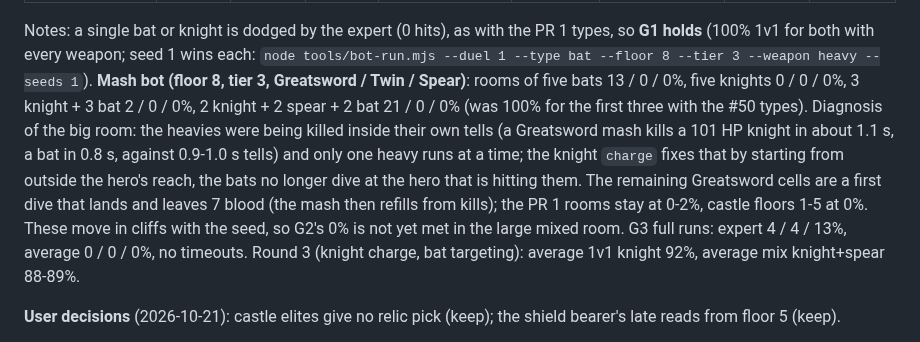
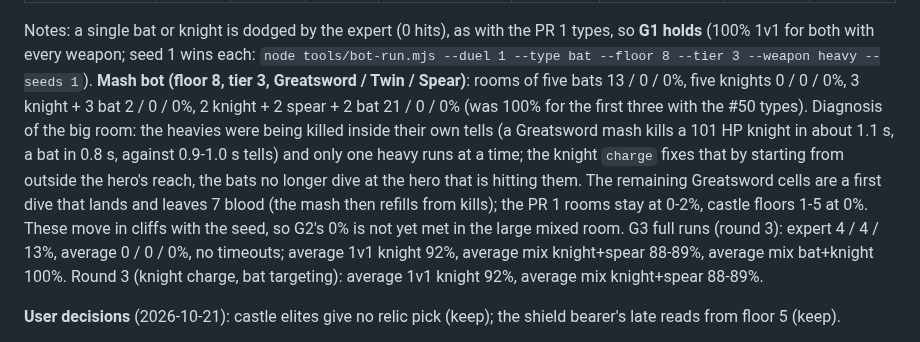
Before and after one commit to k402xxxcenxxx/nocturne-blood-moon-castle, a Markdown page: docs/game-design.md, the part around the change. GitHub-like rendering.

Commit message:
Docs: PR 2 round 3 full-run numbers (#62)
Co-Authored-By: Claude Opus 5.5 <noreply@anthropic.com>
Claude-Session: https://claude.ai/code/session_01G71FYmxKnBKMGjrAvvBjfE

```diff
--- a/docs/game-design.md
+++ b/docs/game-design.md
@@ -522,7 +522,7 @@ Same framework and rules as PR 1 (snapshot decisions, fixed boxes, tell floors,
 | Round 1 (brains) | 100 | 100 | 100 | 100 | 100 | 99.5-95.5 / 91 / 96 | | |
 | Round 2 (no bat spawn cooldown, chain, stand-and-swing heavies, approach greatswing, dive from 380 px) | 100 | 100 | 100 | 100 | 100 | 100 | 1 / 10 / 14 | 0 / 0 / 0 |
 
-Notes: a single bat or knight is dodged by the expert (0 hits), as with the PR 1 types, so **G1 holds** (100% 1v1 for both with every weapon; seed 1 wins each: `node tools/bot-run.mjs --duel 1 --type bat --floor 8 --tier 3 --weapon heavy --seeds 1`). **Mash bot (floor 8, tier 3, Greatsword / Twin / Spear)**: rooms of five bats 13 / 0 / 0%, five knights 0 / 0 / 0%, 3 knight + 3 bat 2 / 0 / 0%, 2 knight + 2 spear + 2 bat 21 / 0 / 0% (was 100% for the first three with the #50 types). Diagnosis of the big room: the heavies were being killed inside their own tells (a Greatsword mash kills a 101 HP knight in about 1.1 s, a bat in 0.8 s, against 0.9-1.0 s tells) and only one heavy runs at a time; the knight `charge` fixes that by starting from outside the hero's reach, the bats no longer dive at the hero that is hitting them. The remaining Greatsword cells are a first dive that lands and leaves 7 blood (the mash then refills from kills); the PR 1 rooms stay at 0-2%, castle floors 1-5 at 0%. These move in cliffs with the seed, so G2's 0% is not yet met in the large mixed room. G3 full runs: expert 4 / 4 / 13%, average 0 / 0 / 0%, no timeouts. Round 3 (knight charge, bat targeting): average 1v1 knight 92%, average mix knight+spear 88-89%.
+Notes: a single bat or knight is dodged by the expert (0 hits), as with the PR 1 types, so **G1 holds** (100% 1v1 for both with every weapon; seed 1 wins each: `node tools/bot-run.mjs --duel 1 --type bat --floor 8 --tier 3 --weapon heavy --seeds 1`). **Mash bot (floor 8, tier 3, Greatsword / Twin / Spear)**: rooms of five bats 13 / 0 / 0%, five knights 0 / 0 / 0%, 3 knight + 3 bat 2 / 0 / 0%, 2 knight + 2 spear + 2 bat 21 / 0 / 0% (was 100% for the first three with the #50 types). Diagnosis of the big room: the heavies were being killed inside their own tells (a Greatsword mash kills a 101 HP knight in about 1.1 s, a bat in 0.8 s, against 0.9-1.0 s tells) and only one heavy runs at a time; the knight `charge` fixes that by starting from outside the hero's reach, the bats no longer dive at the hero that is hitting them. The remaining Greatsword cells are a first dive that lands and leaves 7 blood (the mash then refills from kills); the PR 1 rooms stay at 0-2%, castle floors 1-5 at 0%. These move in cliffs with the seed, so G2's 0% is not yet met in the large mixed room. G3 full runs (round 3): expert 4 / 4 / 13%, average 0 / 0 / 0%, no timeouts; average 1v1 knight 92%, average mix knight+spear 88-89%, average mix bat+knight 100%. Round 3 (knight charge, bat targeting): average 1v1 knight 92%, average mix knight+spear 88-89%.
 
 **User decisions** (2026-10-21): castle elites give no relic pick (keep); the shield bearer's late reads from floor 5 (keep).
 
```
